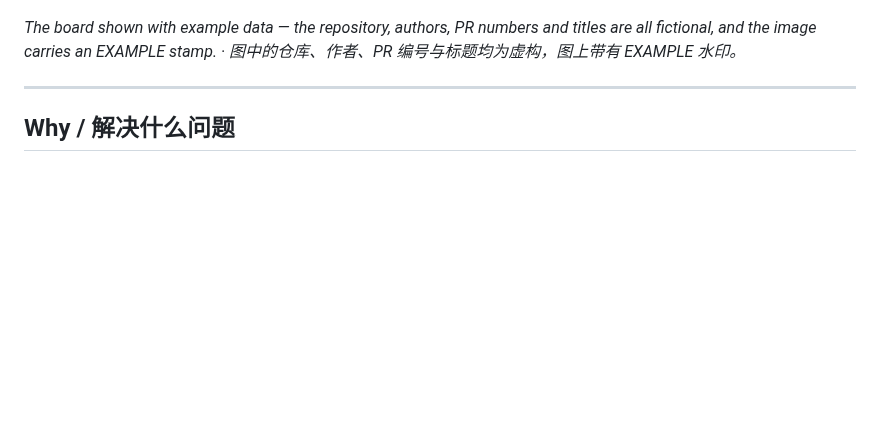
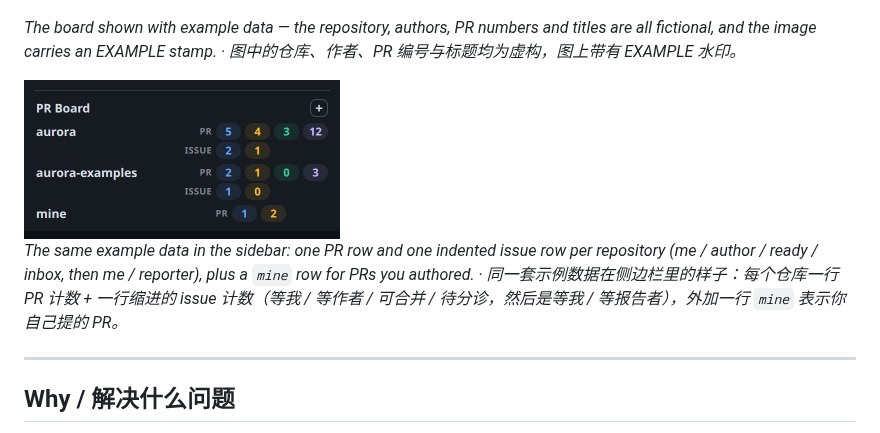
Before and after one commit to delock/dsh-pr-board, a Markdown page: README.md, the part around the change. Drawn GitHub-style; pictures changed too: docs/pr-board-sidebar.png (added); blank space fills up the shorter version.

Commit message:
Add the sidebar counters to the README
The board capture covers the fullscreen kanban, but the sidebar widget is
where the plugin lives day to day, and it is far too narrow to fold into
the same image. Add a second capture from the same fictional dataset —
per-repo PR and issue counter rows plus the "mine" row — rendered by the
real 0.13.0 client at 2x and scaled to natural sidebar width in the
README.

```diff
--- a/README.md
+++ b/README.md
@@ -10,6 +10,14 @@ It answers one question: **which PRs need me, right now?**
 *The board shown with example data — the repository, authors, PR numbers and
 titles are all fictional, and the image carries an EXAMPLE stamp.
 · 图中的仓库、作者、PR 编号与标题均为虚构，图上带有 EXAMPLE 水印。*
+
+<img src="docs/pr-board-sidebar.png" width="316" alt="PR Board sidebar counters with example data">
+
+*The same example data in the sidebar: one PR row and one indented issue row
+per repository (me / author / ready / inbox, then me / reporter), plus a
+`mine` row for PRs you authored. · 同一套示例数据在侧边栏里的样子：每个仓库一行
+PR 计数 + 一行缩进的 issue 计数（等我 / 等作者 / 可合并 / 待分诊，然后是等我 /
+等报告者），外加一行 `mine` 表示你自己提的 PR。*
 
 ---
 
```
